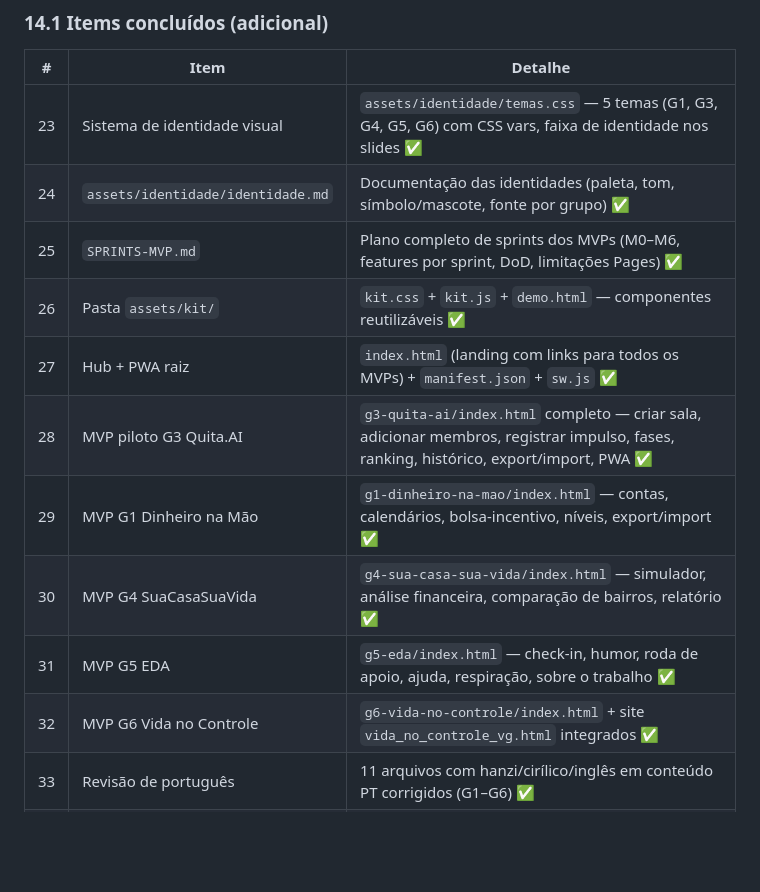
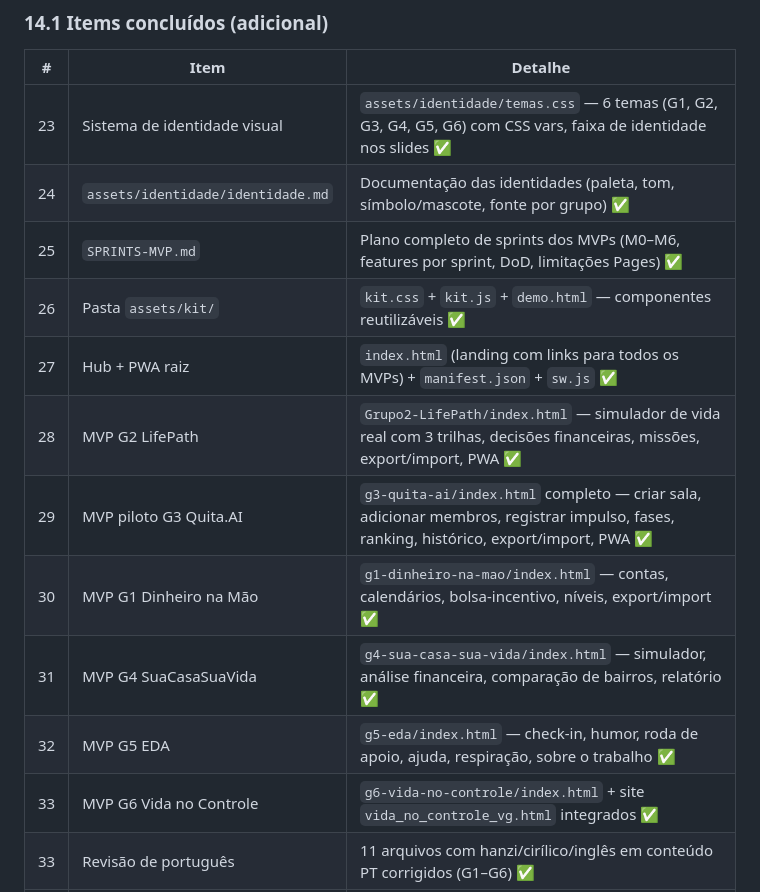
Before and after one commit to renato0503/3SemVG, a Markdown page: context.md, the part around the change. GitHub-like rendering; blank space fills up the shorter version.

Commit message:
docs: context.md atualizado — 6 temas, MVP G2 LifePath na lista

```diff
--- a/context.md
+++ b/context.md
@@ -515,16 +515,17 @@ Todo botão e toda feature **têm que funcionar de verdade**. Nenhum botão mort
 
 | # | Item | Detalhe |
 |---|---|---|
-| 23 | Sistema de identidade visual | `assets/identidade/temas.css` — 5 temas (G1, G3, G4, G5, G6) com CSS vars, faixa de identidade nos slides ✅ |
+| 23 | Sistema de identidade visual | `assets/identidade/temas.css` — 6 temas (G1, G2, G3, G4, G5, G6) com CSS vars, faixa de identidade nos slides ✅ |
 | 24 | `assets/identidade/identidade.md` | Documentação das identidades (paleta, tom, símbolo/mascote, fonte por grupo) ✅ |
 | 25 | `SPRINTS-MVP.md` | Plano completo de sprints dos MVPs (M0–M6, features por sprint, DoD, limitações Pages) ✅ |
 | 26 | Pasta `assets/kit/` | `kit.css` + `kit.js` + `demo.html` — componentes reutilizáveis ✅ |
 | 27 | Hub + PWA raiz | `index.html` (landing com links para todos os MVPs) + `manifest.json` + `sw.js` ✅ |
-| 28 | MVP piloto G3 Quita.AI | `g3-quita-ai/index.html` completo — criar sala, adicionar membros, registrar impulso, fases, ranking, histórico, export/import, PWA ✅ |
-| 29 | MVP G1 Dinheiro na Mão | `g1-dinheiro-na-mao/index.html` — contas, calendários, bolsa-incentivo, níveis, export/import ✅ |
-| 30 | MVP G4 SuaCasaSuaVida | `g4-sua-casa-sua-vida/index.html` — simulador, análise financeira, comparação de bairros, relatório ✅ |
-| 31 | MVP G5 EDA | `g5-eda/index.html` — check-in, humor, roda de apoio, ajuda, respiração, sobre o trabalho ✅ |
-| 32 | MVP G6 Vida no Controle | `g6-vida-no-controle/index.html` + site `vida_no_controle_vg.html` integrados ✅ |
+| 28 | MVP G2 LifePath | `Grupo2-LifePath/index.html` — simulador de vida real com 3 trilhas, decisões financeiras, missões, export/import, PWA ✅ |
+| 29 | MVP piloto G3 Quita.AI | `g3-quita-ai/index.html` completo — criar sala, adicionar membros, registrar impulso, fases, ranking, histórico, export/import, PWA ✅ |
+| 30 | MVP G1 Dinheiro na Mão | `g1-dinheiro-na-mao/index.html` — contas, calendários, bolsa-incentivo, níveis, export/import ✅ |
+| 31 | MVP G4 SuaCasaSuaVida | `g4-sua-casa-sua-vida/index.html` — simulador, análise financeira, comparação de bairros, relatório ✅ |
+| 32 | MVP G5 EDA | `g5-eda/index.html` — check-in, humor, roda de apoio, ajuda, respiração, sobre o trabalho ✅ |
+| 33 | MVP G6 Vida no Controle | `g6-vida-no-controle/index.html` + site `vida_no_controle_vg.html` integrados ✅ |
 | 33 | Revisão de português | 11 arquivos com hanzi/cirílico/inglês em conteúdo PT corrigidos (G1–G6) ✅ |
 | 34 | EDA — foco CBSD | Check-in com episódio de compra compulsiva + nível de dívida; onboarding com CBSD como transtorno de controle de impulsos; modal com tese CBSD→inadimplência ✅ |
 | 35 | GitHub Pages ativo | `https://renato0503.github.io/3SemVG/` no ar com todos os MVPs ✅ |
```
